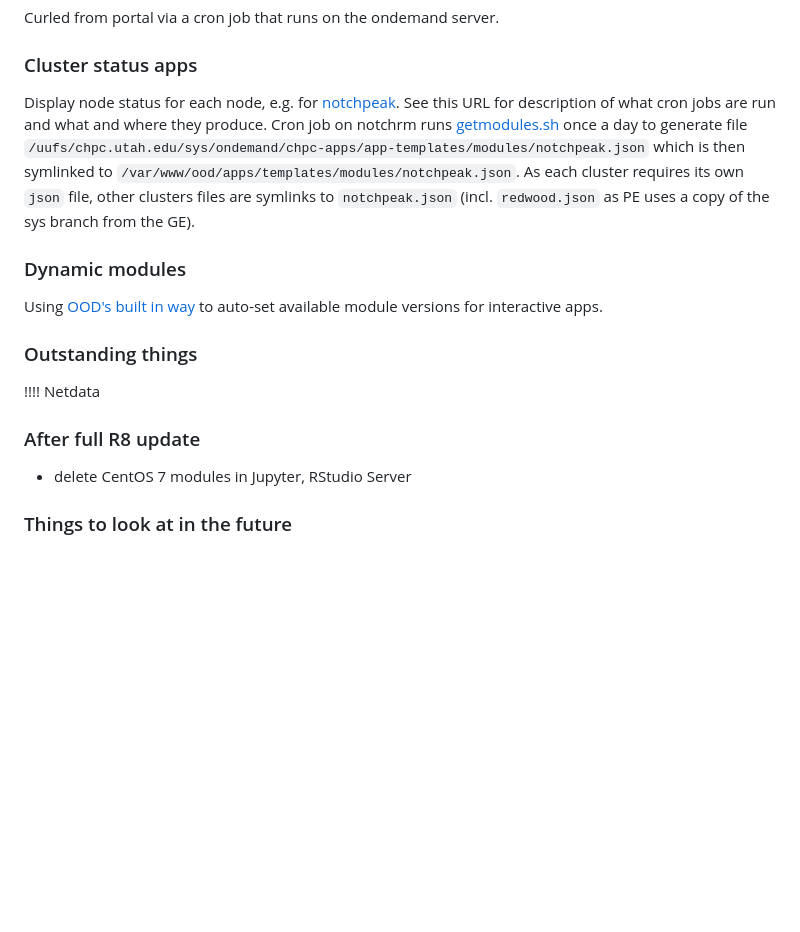
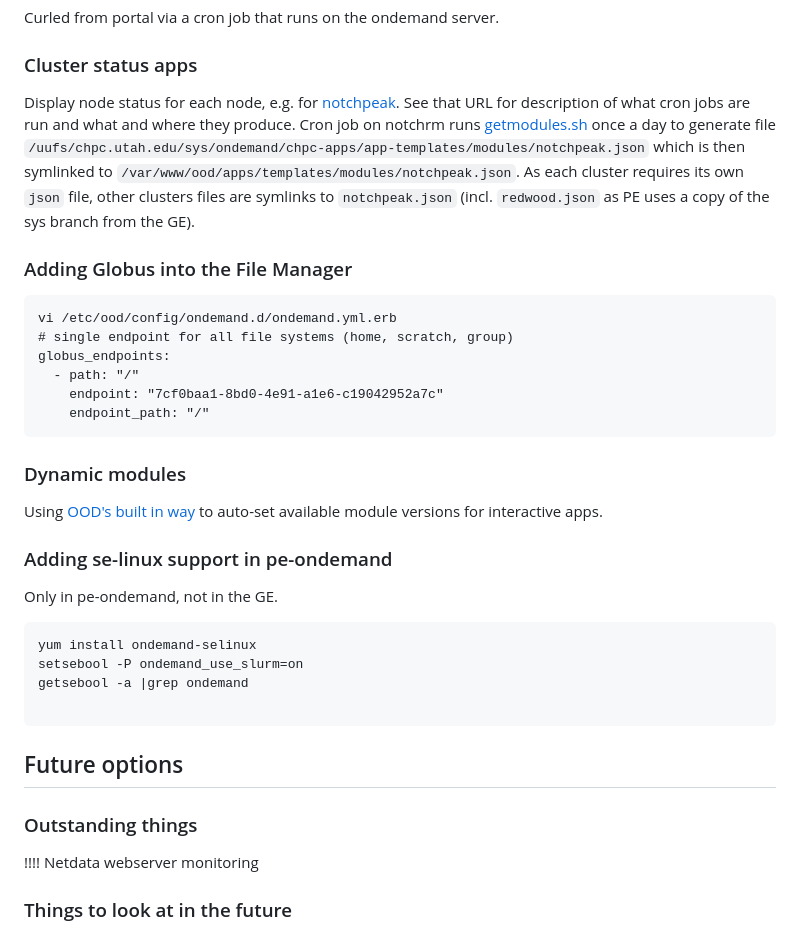
Before and after one commit to chpc-uofu/OnDemand-info, a Markdown page: rocky8.md, the part around the change. Drawn GitHub-style; blank space fills up the shorter version.

Commit message:
Dec24 config

````diff
--- a/rocky8.md
+++ b/rocky8.md
@@ -224,19 +224,38 @@ Curled from portal via a cron job that runs on the ondemand server.
 
 ### Cluster status apps
 
-Display node status for each node, e.g. for [notchpeak](https://github.com/chpc-uofu/OOD-apps-v3/tree/master/chpc-notchpeak-status). See this URL for description of what cron jobs are run and what and where they produce. Cron job on notchrm runs [getmodules.sh](https://github.com/chpc-uofu/OOD-apps-v3/blob/master/app-templates/getmodules.sh) once a day to generate file `/uufs/chpc.utah.edu/sys/ondemand/chpc-apps/app-templates/modules/notchpeak.json` which is then symlinked to `/var/www/ood/apps/templates/modules/notchpeak.json`. As each cluster requires its own `json` file, other clusters files are symlinks to `notchpeak.json` (incl. `redwood.json` as PE uses a copy of the sys branch from the GE).
+Display node status for each node, e.g. for [notchpeak](https://github.com/chpc-uofu/OOD-apps-v3/tree/master/chpc-notchpeak-status). See that URL for description of what cron jobs are run and what and where they produce. Cron job on notchrm runs [getmodules.sh](https://github.com/chpc-uofu/OOD-apps-v3/blob/master/app-templates/getmodules.sh) once a day to generate file `/uufs/chpc.utah.edu/sys/ondemand/chpc-apps/app-templates/modules/notchpeak.json` which is then symlinked to `/var/www/ood/apps/templates/modules/notchpeak.json`. As each cluster requires its own `json` file, other clusters files are symlinks to `notchpeak.json` (incl. `redwood.json` as PE uses a copy of the sys branch from the GE).
+
+### Adding Globus into the File Manager
+```
+vi /etc/ood/config/ondemand.d/ondemand.yml.erb
+# single endpoint for all file systems (home, scratch, group)
+globus_endpoints:
+  - path: "/"
+    endpoint: "7cf0baa1-8bd0-4e91-a1e6-c19042952a7c"
+    endpoint_path: "/"
+```
 
 ### Dynamic modules
 
 Using [OOD's built in way](https://osc.github.io/ood-documentation/latest/reference/files/ondemand-d-ymls.html?highlight=module) to auto-set available module versions for interactive apps.
 
+### Adding se-linux support in pe-ondemand
+
+Only in pe-ondemand, not in the GE.
+
+```
+yum install ondemand-selinux
+setsebool -P ondemand_use_slurm=on
+getsebool -a |grep ondemand
+
+```
+
+## Future options
+
 ### Outstanding things
 
-!!!! Netdata
-
-### After full R8 update
-
-- delete CentOS 7 modules in Jupyter, RStudio Server
+!!!! Netdata webserver monitoring
 
 ### Things to look at in the future
 
````
